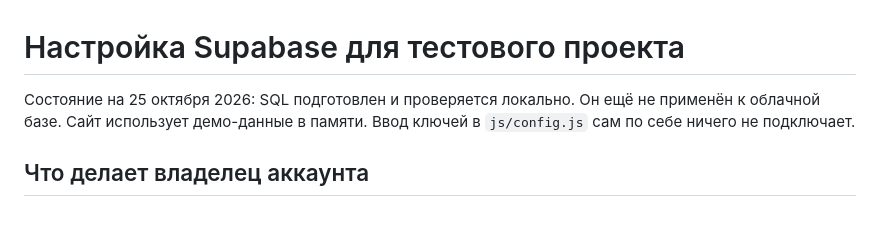
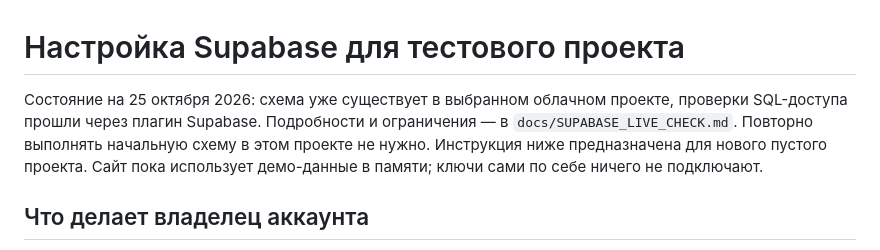
Before and after one commit to your-golden-hour/jailau, a Markdown page: docs/SUPABASE_SETUP.md, the part around the change. Drawn GitHub-style; blank space fills up the shorter version.

Commit message:
Prepare Qwen handoff for real Supabase integration

```diff
--- a/docs/SUPABASE_SETUP.md
+++ b/docs/SUPABASE_SETUP.md
@@ -1,8 +1,10 @@
 # Настройка Supabase для тестового проекта
 
-Состояние на 25 октября 2026: SQL подготовлен и проверяется локально. Он ещё не
-применён к облачной базе. Сайт использует демо-данные в памяти. Ввод ключей в
-`js/config.js` сам по себе ничего не подключает.
+Состояние на 25 октября 2026: схема уже существует в выбранном облачном проекте,
+проверки SQL-доступа прошли через плагин Supabase. Подробности и ограничения —
+в `docs/SUPABASE_LIVE_CHECK.md`. Повторно выполнять начальную схему в этом проекте
+не нужно. Инструкция ниже предназначена для нового пустого проекта. Сайт пока
+использует демо-данные в памяти; ключи сами по себе ничего не подключают.
 
 ## Что делает владелец аккаунта
 
```
Also changed, not shown: docs/PROJECT_STATUS.md (+5 -2 lines), docs/QWEN_NEXT_TASK.md (added, +90 -0 lines).
